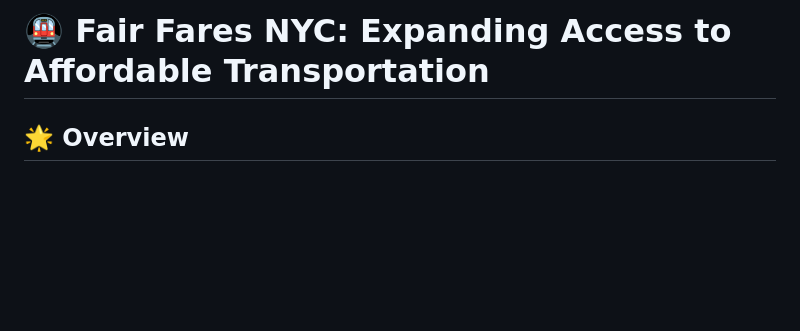
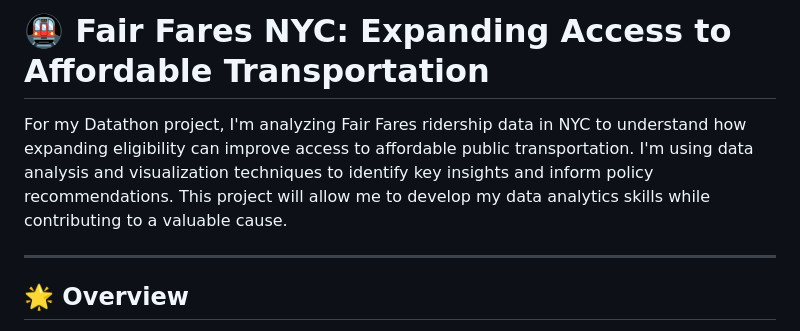
Before and after one commit to BasirS/mhcXmta-datathon_project, a Markdown page: readme.md, the part around the change. Drawn GitHub-style; blank space fills up the shorter version.

Commit message:
Initial commit

```diff
--- a/readme.md
+++ b/readme.md
@@ -1,4 +1,8 @@
 # 🚇 Fair Fares NYC: Expanding Access to Affordable Transportation
+
+For my Datathon project, I'm analyzing Fair Fares ridership data in NYC to understand how expanding eligibility can improve access to affordable public transportation. I'm using data analysis and visualization techniques to identify key insights and inform policy recommendations. This project will allow me to develop my data analytics skills while contributing to a valuable cause.
+
+---
 
 ## 🌟 Overview
 This project explores the **Fair Fares NYC** program, which provides discounted metro cards for eligible residents. My goal is to analyze the impact of expanding eligibility criteria to include individuals earning up to **200% of the Federal Poverty Level (FPL)**, focusing on affordable transportation access in six key neighborhoods:
```
